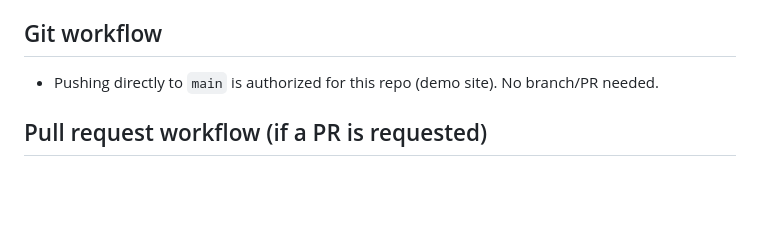
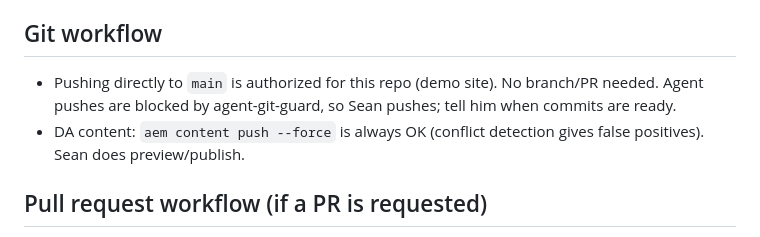
Before and after one commit to shsteimer/devlive-26, a Markdown page: AGENTS.md, the part around the change. GitHub-like rendering; blank space fills up the shorter version.

Commit message:
docs: note push and DA content workflow

```diff
--- a/AGENTS.md
+++ b/AGENTS.md
@@ -141,7 +141,8 @@ URL construction uses `{repo}` and `{owner}` from `gh repo view --json nameWithO
 
 ## Git workflow
 
-- Pushing directly to `main` is authorized for this repo (demo site). No branch/PR needed.
+- Pushing directly to `main` is authorized for this repo (demo site). No branch/PR needed. Agent pushes are blocked by agent-git-guard, so Sean pushes; tell him when commits are ready.
+- DA content: `aem content push --force` is always OK (conflict detection gives false positives). Sean does preview/publish.
 
 ## Pull request workflow (if a PR is requested)
 
```
